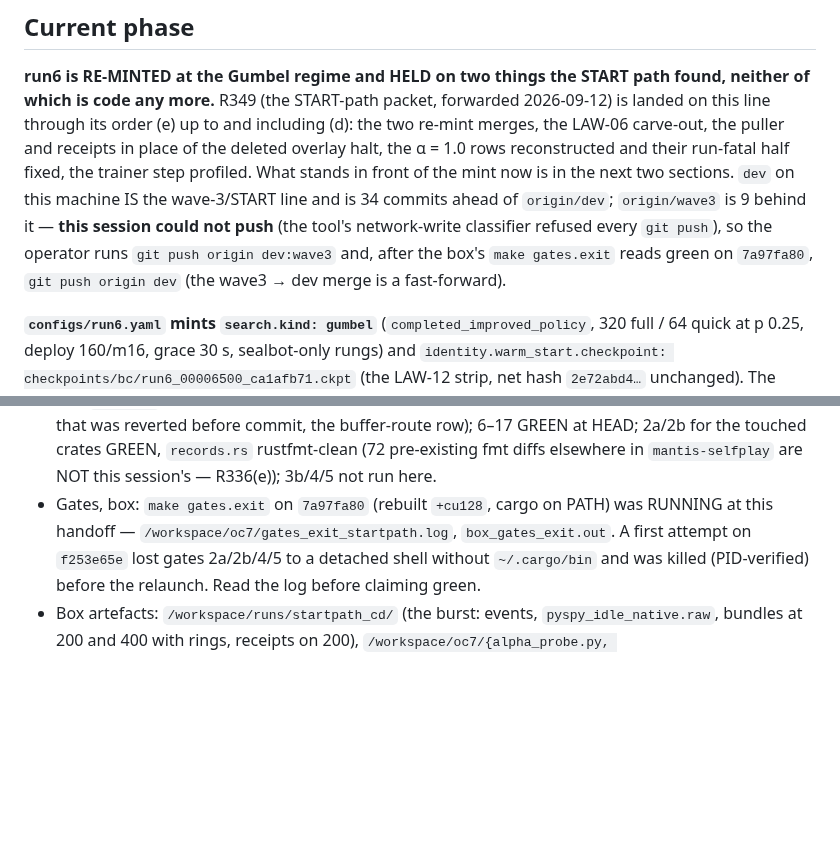
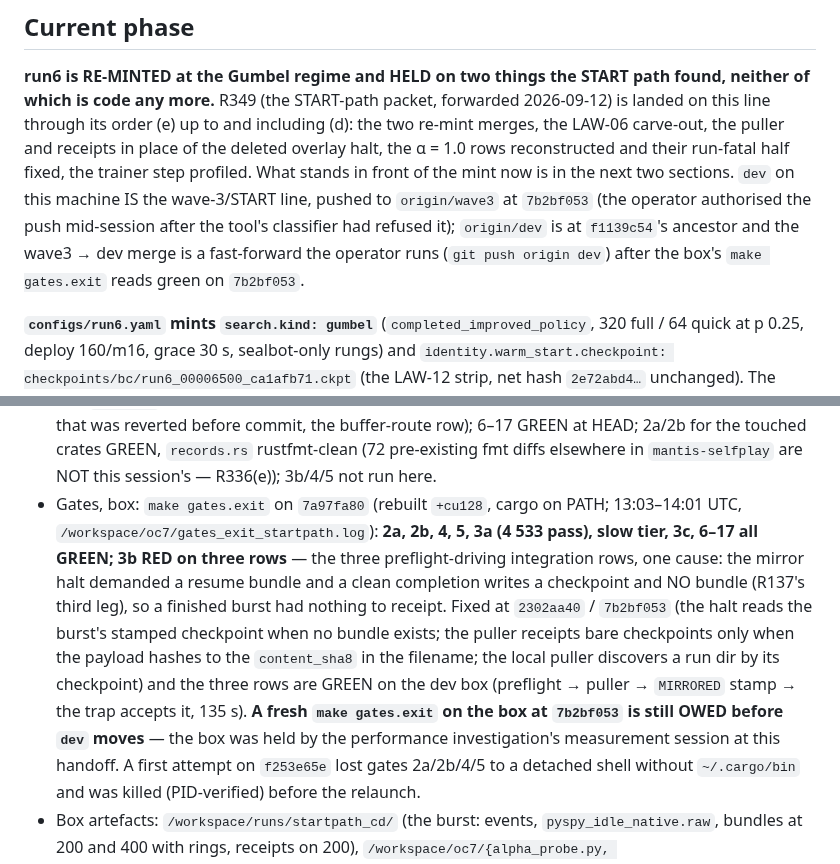
Before and after one commit to TimmyBurn2/hexo-mantis, a Markdown page: docs/governance/STATE.md, 2 parts joined by grey strips. Rendered like a GitHub page; blank space fills up the shorter version.

Commit message:
docs(governance): STATE.md carries the box gate verdict on 7a97fa80 (all green but the three preflight rows, cause and fix named) and the owed rerun at 7b2bf053

```diff
--- a/docs/governance/STATE.md
+++ b/docs/governance/STATE.md
@@ -11,11 +11,10 @@ of which is code any more.** R349 (the START-path packet, forwarded 2026-09-12)
 line through its order (e) up to and including (d): the two re-mint merges, the LAW-06 carve-out,
 the puller and receipts in place of the deleted overlay halt, the α = 1.0 rows reconstructed and
 their run-fatal half fixed, the trainer step profiled. What stands in front of the mint now is in
-the next two sections. `dev` on this machine IS the wave-3/START line and is 34 commits ahead of
-`origin/dev`; `origin/wave3` is 9 behind it — **this session could not push** (the tool's
-network-write classifier refused every `git push`), so the operator runs
-`git push origin dev:wave3` and, after the box's `make gates.exit` reads green on `7a97fa80`,
-`git push origin dev` (the wave3 → dev merge is a fast-forward).
+the next two sections. `dev` on this machine IS the wave-3/START line, pushed to `origin/wave3` at `7b2bf053`
+(the operator authorised the push mid-session after the tool's classifier had refused it);
+`origin/dev` is at `f1139c54`'s ancestor and the wave3 → dev merge is a fast-forward the operator
+runs (`git push origin dev`) after the box's `make gates.exit` reads green on `7b2bf053`.
 
 **`configs/run6.yaml` mints `search.kind: gumbel`** (`completed_improved_policy`, 320 full / 64
 quick at p 0.25, deploy 160/m16, grace 30 s, sealbot-only rungs) and
@@ -134,10 +133,19 @@ rather than from "why is the step 5 s".
   rustfmt sweep that was reverted before commit, the buffer-route row); 6–17 GREEN at HEAD; 2a/2b
   for the touched crates GREEN, `records.rs` rustfmt-clean (72 pre-existing fmt diffs elsewhere
   in `mantis-selfplay` are NOT this session's — R336(e)); 3b/4/5 not run here.
-- Gates, box: `make gates.exit` on `7a97fa80` (rebuilt `+cu128`, cargo on PATH) was RUNNING at
-  this handoff — `/workspace/oc7/gates_exit_startpath.log`, `box_gates_exit.out`. A first attempt
-  on `f253e65e` lost gates 2a/2b/4/5 to a detached shell without `~/.cargo/bin` and was killed
-  (PID-verified) before the relaunch. Read the log before claiming green.
+- Gates, box: `make gates.exit` on `7a97fa80` (rebuilt `+cu128`, cargo on PATH; 13:03–14:01
+  UTC, `/workspace/oc7/gates_exit_startpath.log`): **2a, 2b, 4, 5, 3a (4 533 pass), slow tier,
+  3c, 6–17 all GREEN; 3b RED on three rows** — the three preflight-driving integration rows,
+  one cause: the mirror halt demanded a resume bundle and a clean completion writes a checkpoint
+  and NO bundle (R137's third leg), so a finished burst had nothing to receipt. Fixed at
+  `2302aa40` / `7b2bf053` (the halt reads the burst's stamped checkpoint when no bundle exists;
+  the puller receipts bare checkpoints only when the payload hashes to the `content_sha8` in the
+  filename; the local puller discovers a run dir by its checkpoint) and the three rows are GREEN
+  on the dev box (preflight → puller → `MIRRORED` stamp → the trap accepts it, 135 s). **A
+  fresh `make gates.exit` on the box at `7b2bf053` is still OWED before `dev` moves** — the box
+  was held by the performance investigation's measurement session at this handoff. A first
+  attempt on `f253e65e` lost gates 2a/2b/4/5 to a detached shell without `~/.cargo/bin` and was
+  killed (PID-verified) before the relaunch.
 - Box artefacts: `/workspace/runs/startpath_cd/` (the burst: events, `pyspy_idle_native.raw`,
   bundles at 200 and 400 with rings, receipts on 200), `/workspace/oc7/{alpha_probe.py,
   alpha_probe_warmstart.json, trainer_profile.py, trainer_profile/, startpath_cd.yaml,
```
